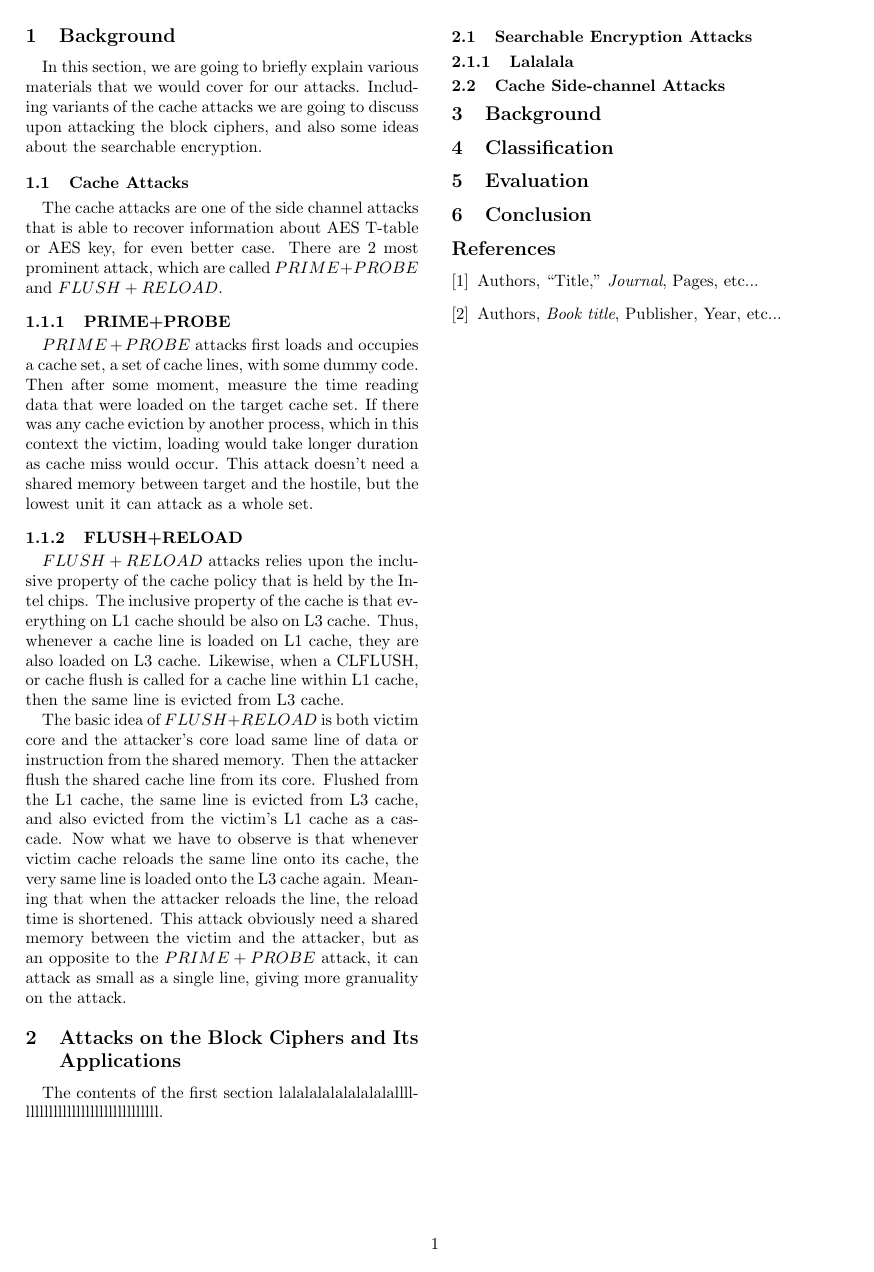
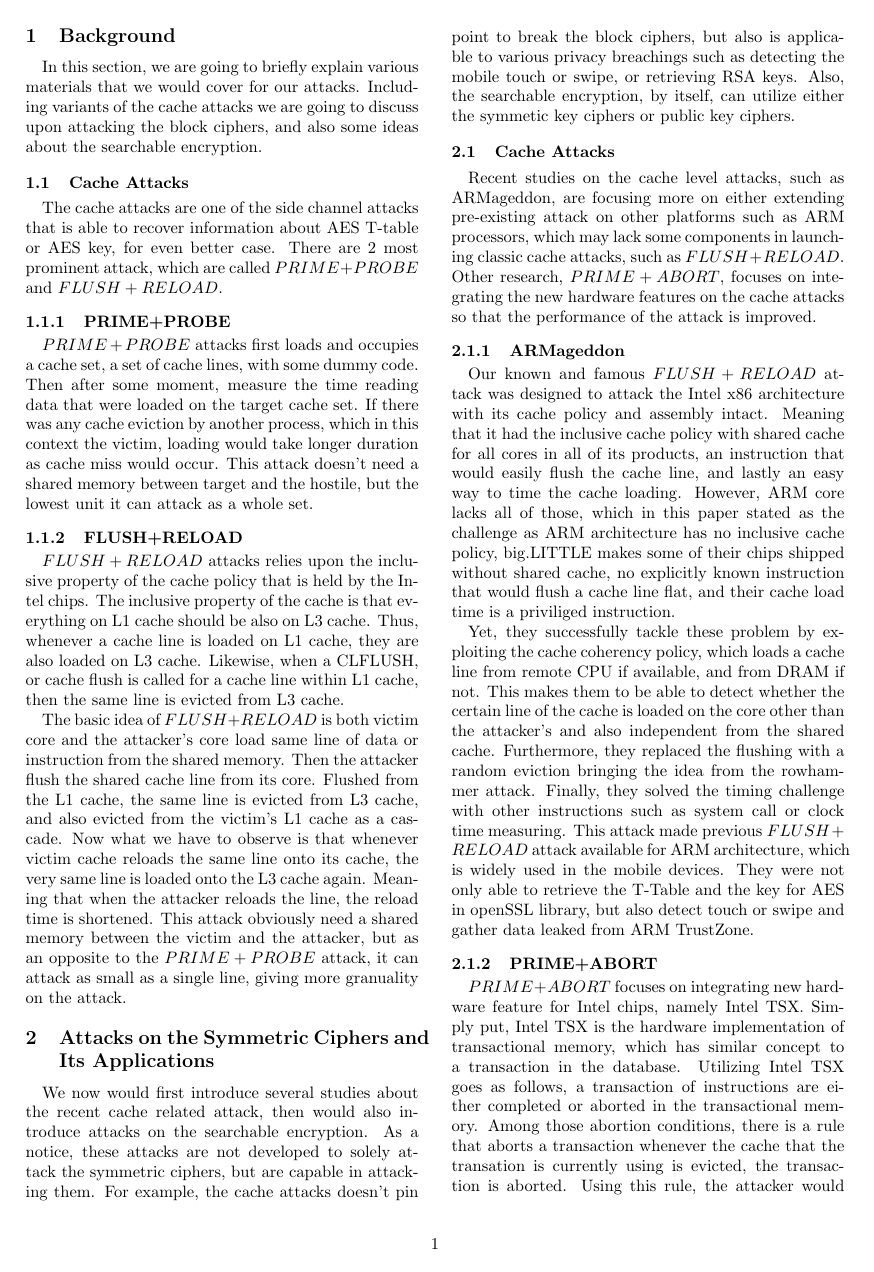
Before and after one commit to hansh17/IS523, a LaTeX document (hsk.tex): the whole page before the commit and page 1 of 2 after it. Compiled offline with pdfLaTeX.

Commit message:
Updated actual section for cache attacks

```diff
--- a/hsk.tex
+++ b/hsk.tex
@@ -24,19 +24,22 @@ $PRIME+PROBE$ attacks first loads and occupies a cache set, a set of cache lines
 $FLUSH+RELOAD$ attacks relies upon the inclusive property of the cache policy that is held by the Intel chips. The inclusive property of the cache is that everything on L1 cache should be also on L3 cache. Thus, whenever a cache line is loaded on L1 cache, they are also loaded on L3 cache. Likewise, when a CLFLUSH, or cache flush is called for a cache line within L1 cache, then the same line is evicted from L3 cache.\par
 The basic idea of $FLUSH+RELOAD$ is both victim core and the attacker's core load same line of data or instruction from the shared memory. Then the attacker flush the shared cache line from its core. Flushed from the L1 cache, the same line is evicted from L3 cache, and also evicted from the victim's L1 cache as a cascade. Now what we have to observe is that whenever victim cache reloads the same line onto its cache, the very same line is loaded onto the L3 cache again. Meaning that when the attacker reloads the line, the reload time is shortened. This attack obviously need a shared memory between the victim and the attacker, but as an opposite to the $PRIME+PROBE$ attack, it can attack as small as a single line, giving more granuality on the attack.
 
-\section{Attacks on the Block Ciphers and Its Applications}
+\section{Attacks on the Symmetric Ciphers and Its Applications}
 
-The contents of the first section lalalalalalalalalalllllllllllllllllllllllllllllllll.
+We now would first introduce several studies about the recent cache related attack, then would also introduce attacks on the searchable encryption. As a notice, these attacks are not developed to solely attack the symmetric ciphers, but are capable in attacking them. For example, the cache attacks doesn't pin point to break the block ciphers, but also is applicable to various privacy breachings such as detecting the mobile touch or swipe, or retrieving RSA keys. Also, the searchable encryption, by itself, can utilize either the symmetic key ciphers or public key ciphers.
 
-\subsection{Searchable Encryption Attacks}
+\subsection{Cache Attacks}
 
-\subsubsection{Lalalala}
+Recent studies on the cache level attacks, such as ARMageddon, are focusing more on either extending pre-existing attack on other platforms such as ARM processors, which may lack some components in launching classic cache attacks, such as $FLUSH+RELOAD$. Other research, $PRIME+ABORT$, focuses on integrating the new hardware features on the cache attacks so that the performance of the attack is improved.
 
-\subsection{Cache Side-channel Attacks}
+\subsubsection{ARMageddon}
 
-\section{Background}
+Our known and famous $FLUSH+RELOAD$ attack was designed to attack the Intel x86 architecture with its cache policy and assembly intact. Meaning that it had the inclusive cache policy with shared cache for all cores in all of its products, an instruction that would easily flush the cache line, and lastly an easy way to time the cache loading. However, ARM core lacks all of those, which in this paper stated as the challenge as ARM architecture has no inclusive cache policy, big.LITTLE makes some of their chips shipped without shared cache, no explicitly known instruction that would flush a cache line flat, and their cache load time is a priviliged instruction.
+\par Yet, they successfully tackle these problem by exploiting the cache coherency policy, which loads a cache line from remote CPU if available, and from DRAM if not. This makes them to be able to detect whether the certain line of the cache is loaded on the core other than the attacker's and also independent from the shared cache. Furthermore, they replaced the flushing with a random eviction bringing the idea from the rowhammer attack. Finally, they solved the timing challenge with other instructions such as system call or clock time measuring. This attack made previous $FLUSH+RELOAD$ attack available for ARM architecture, which is widely used in the mobile devices. They were not only able to retrieve the T-Table and the key for AES in openSSL library, but also detect touch or swipe and gather data leaked from ARM TrustZone.
 
+\subsubsection{PRIME+ABORT}
 
+$PRIME+ABORT$ focuses on integrating new hardware feature for Intel chips, namely Intel TSX. Simply put, Intel TSX is the hardware implementation of transactional memory, which has similar concept to a transaction in the database. Utilizing Intel TSX goes as follows, a transaction of instructions are either completed or aborted in the transactional memory. Among those abortion conditions, there is a rule that aborts a transaction whenever the cache that the transation is currently using is evicted, the transaction is aborted. Using this rule, the attacker would detect the cache eviction right away instead of wating a fixed term and measuing the data read time. Thus, the real attack loads and occupies whole cache set with the transactional memory, which is similar to the $PRIME+PROBE$. Then the attacker waits for the victim to evict the cache. When the victim evicts the cache, then the transaction is aborted right away, letting the attacker know the exact moment the cache is evicted. This attack proves to be more superior to $PRIME+PROBE$ as it doesn't require any kind of timer as eviction is detected right away. Also this attack is much faster and has less noise than the existing one.
 
 \section{Classification}
 
```
